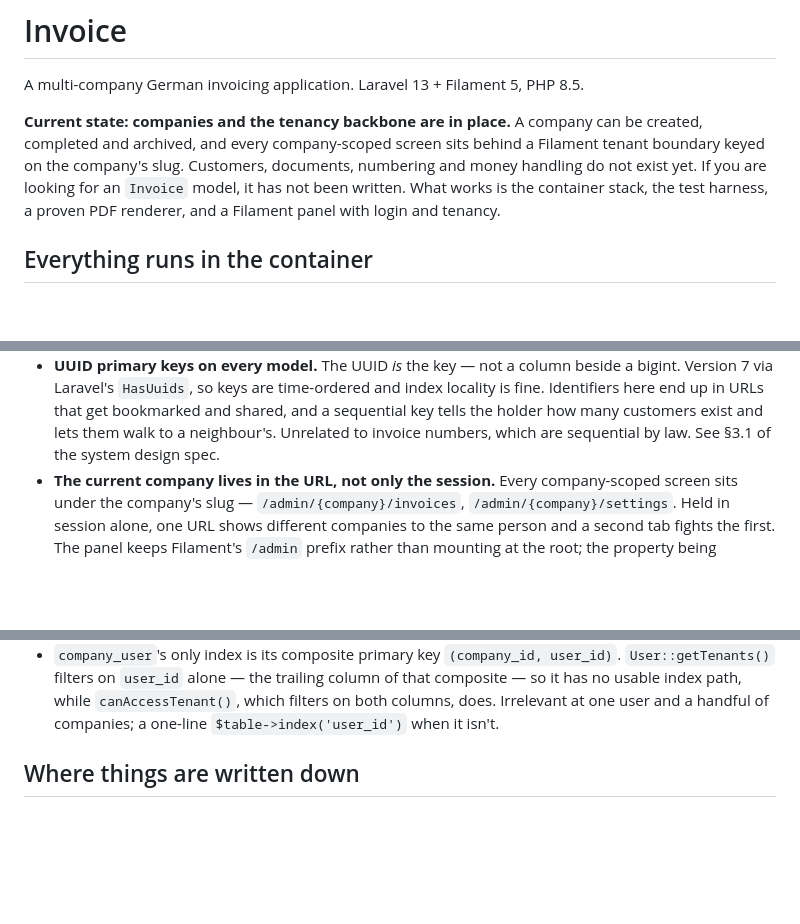
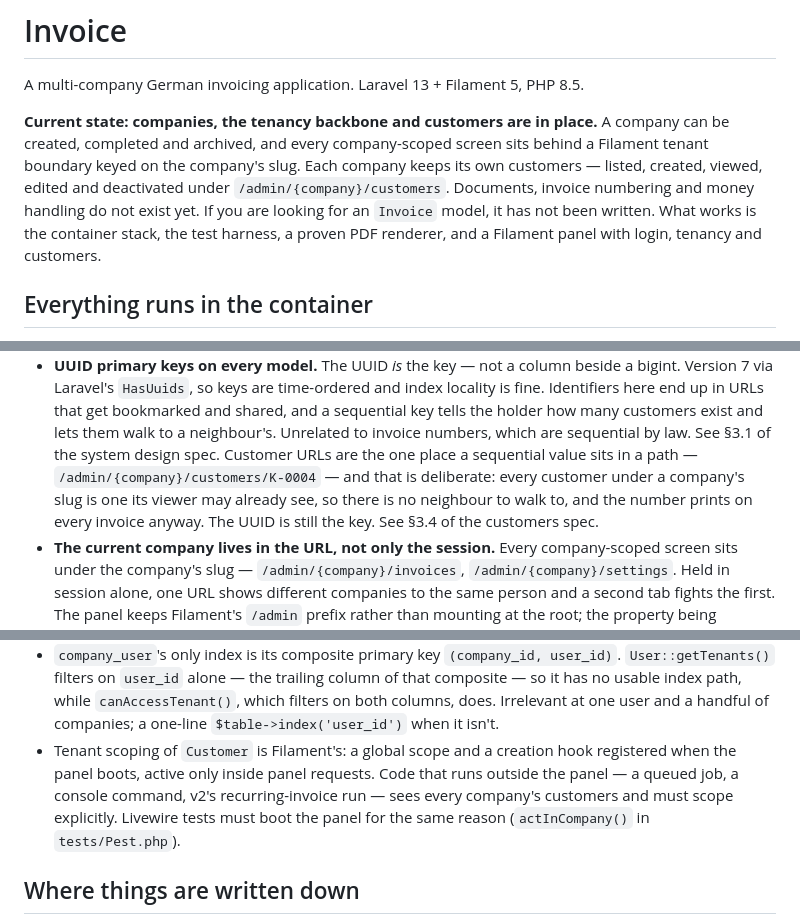
Before and after one commit to tredmann/invoice-ng, a Markdown page: CLAUDE.md, 3 parts joined by grey strips. Drawn GitHub-style; blank space fills up the shorter version.

```diff
--- a/CLAUDE.md
+++ b/CLAUDE.md
@@ -2,12 +2,14 @@
 
 A multi-company German invoicing application. Laravel 13 + Filament 5, PHP 8.5.
 
-**Current state: companies and the tenancy backbone are in place.** A company can
-be created, completed and archived, and every company-scoped screen sits behind a
-Filament tenant boundary keyed on the company's slug. Customers, documents,
-numbering and money handling do not exist yet. If you are looking for an `Invoice`
-model, it has not been written. What works is the container stack, the test
-harness, a proven PDF renderer, and a Filament panel with login and tenancy.
+**Current state: companies, the tenancy backbone and customers are in place.** A
+company can be created, completed and archived, and every company-scoped screen
+sits behind a Filament tenant boundary keyed on the company's slug. Each company
+keeps its own customers — listed, created, viewed, edited and deactivated under
+`/admin/{company}/customers`. Documents, invoice numbering and money handling do
+not exist yet. If you are looking for an `Invoice` model, it has not been
+written. What works is the container stack, the test harness, a proven PDF
+renderer, and a Filament panel with login, tenancy and customers.
 
 ## Everything runs in the container
 
@@ -44,6 +46,11 @@ Each was expensive to reach. Read the reason before changing one.
   bookmarked and shared, and a sequential key tells the holder how many
   customers exist and lets them walk to a neighbour's. Unrelated to invoice
   numbers, which are sequential by law. See §3.1 of the system design spec.
+  Customer URLs are the one place a sequential value sits in a path —
+  `/admin/{company}/customers/K-0004` — and that is deliberate: every customer
+  under a company's slug is one its viewer may already see, so there is no
+  neighbour to walk to, and the number prints on every invoice anyway. The UUID
+  is still the key. See §3.4 of the customers spec.
 - **The current company lives in the URL, not only the session.** Every
   company-scoped screen sits under the company's slug — `/admin/{company}/invoices`,
   `/admin/{company}/settings`. Held in session alone, one URL shows different
@@ -132,6 +139,12 @@ Deliberately parked, so they are not mistaken for oversights:
   `canAccessTenant()`, which filters on both columns, does. Irrelevant at one
   user and a handful of companies; a one-line `$table->index('user_id')` when
   it isn't.
+- Tenant scoping of `Customer` is Filament's: a global scope and a creation
+  hook registered when the panel boots, active only inside panel requests. Code
+  that runs outside the panel — a queued job, a console command, v2's
+  recurring-invoice run — sees every company's customers and must scope
+  explicitly. Livewire tests must boot the panel for the same reason
+  (`actInCompany()` in `tests/Pest.php`).
 
 ## Where things are written down
 
```
Also changed, not shown: README.md (+14 -3 lines), 1 other file.
